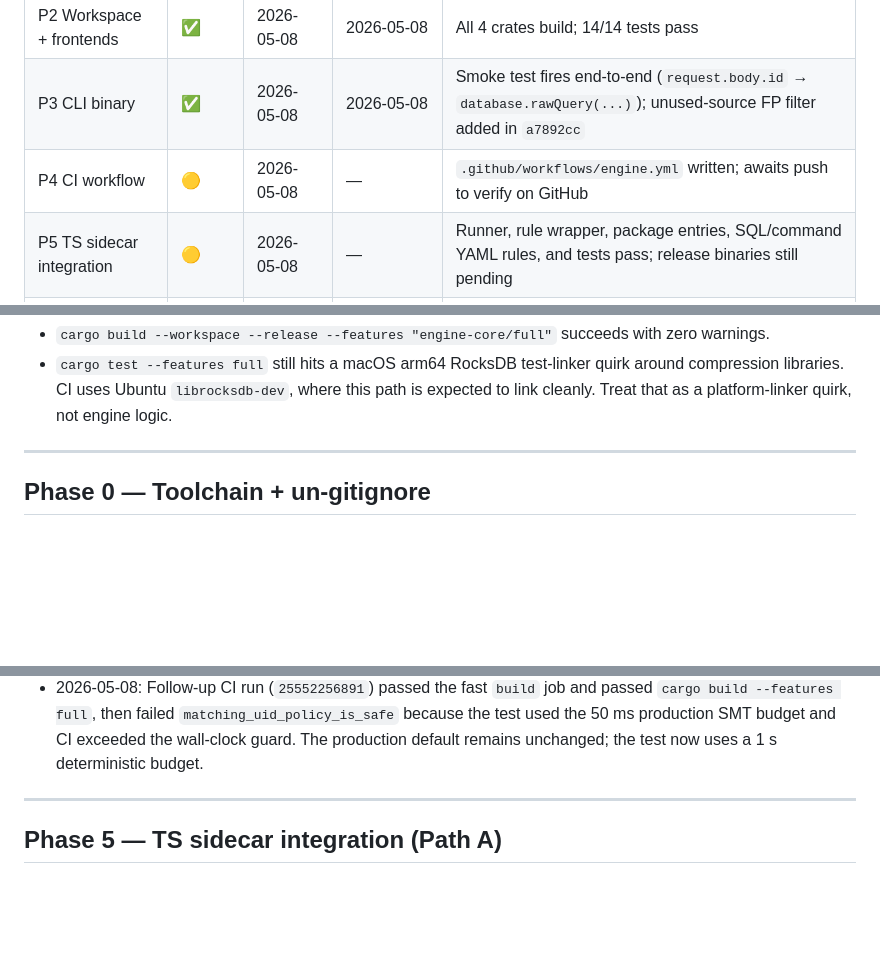
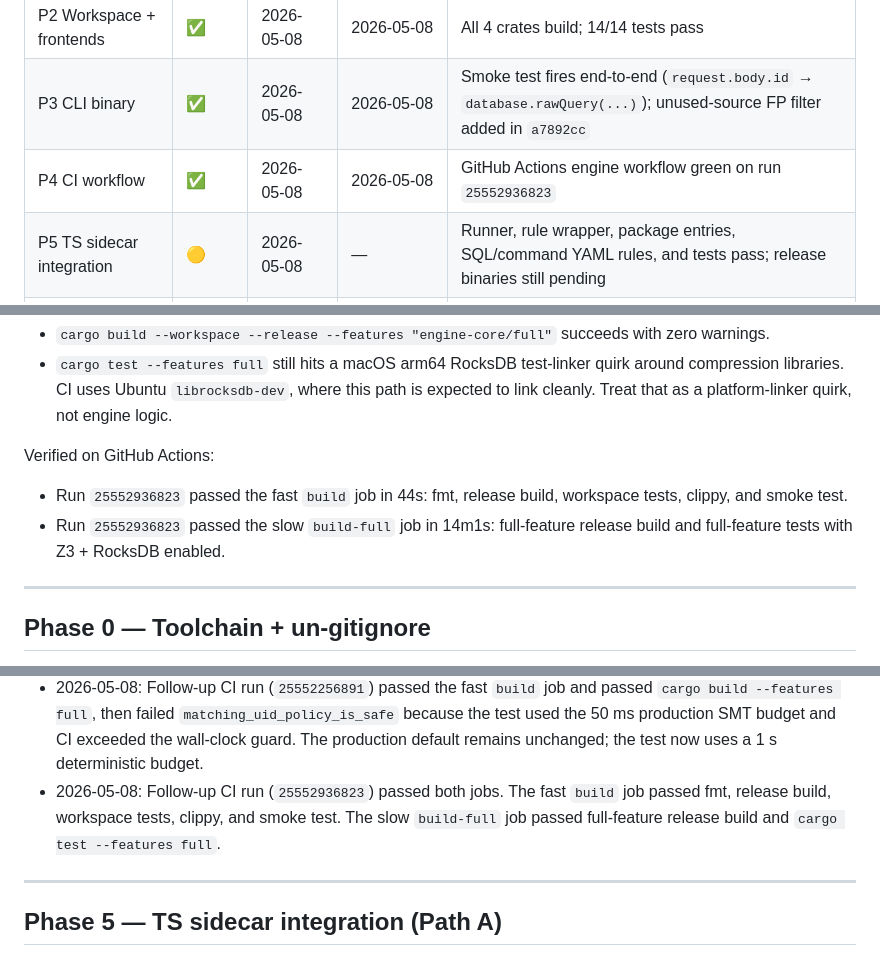
Before and after one commit to icyarcanine/flutter-security-scanner, a Markdown page: RUST_ENGINE_PROGRESS.md, 3 parts joined by grey strips. Drawn GitHub-style; blank space fills up the shorter version.

Commit message:
Record green engine CI run

```diff
--- a/RUST_ENGINE_PROGRESS.md
+++ b/RUST_ENGINE_PROGRESS.md
@@ -20,7 +20,7 @@
 | P1  Make engine-core compile | ✅ | 2026-05-08 | 2026-05-08 | Default + full-feature builds both pass |
 | P2  Workspace + frontends | ✅ | 2026-05-08 | 2026-05-08 | All 4 crates build; 14/14 tests pass |
 | P3  CLI binary | ✅ | 2026-05-08 | 2026-05-08 | Smoke test fires end-to-end (`request.body.id` → `database.rawQuery(...)`); unused-source FP filter added in `a7892cc` |
-| P4  CI workflow | 🟡 | 2026-05-08 | — | `.github/workflows/engine.yml` written; awaits push to verify on GitHub |
+| P4  CI workflow | ✅ | 2026-05-08 | 2026-05-08 | GitHub Actions engine workflow green on run `25552936823` |
 | P5  TS sidecar integration | 🟡 | 2026-05-08 | — | Runner, rule wrapper, package entries, SQL/command YAML rules, and tests pass; release binaries still pending |
 | P6  Deprecate TS IFDS | ✅ | 2026-05-08 | 2026-05-08 | Legacy engine marked deprecated; fallback now skips when Rust runtime is available |
 | P7  Dart sidecar integration | ⬜ | — | — | — |
@@ -256,6 +256,13 @@ Verified locally after the fix:
   quirk around compression libraries. CI uses Ubuntu `librocksdb-dev`, where
   this path is expected to link cleanly. Treat that as a platform-linker quirk,
   not engine logic.
+
+Verified on GitHub Actions:
+
+- Run `25552936823` passed the fast `build` job in 44s: fmt, release build,
+  workspace tests, clippy, and smoke test.
+- Run `25552936823` passed the slow `build-full` job in 14m1s: full-feature
+  release build and full-feature tests with Z3 + RocksDB enabled.
 
 ---
 
@@ -411,6 +418,10 @@ Verified locally after the fix:
   `matching_uid_policy_is_safe` because the test used the 50 ms production
   SMT budget and CI exceeded the wall-clock guard. The production default
   remains unchanged; the test now uses a 1 s deterministic budget.
+- 2026-05-08: Follow-up CI run (`25552936823`) passed both jobs. The fast
+  `build` job passed fmt, release build, workspace tests, clippy, and smoke
+  test. The slow `build-full` job passed full-feature release build and
+  `cargo test --features full`.
 
 ---
 
```
Also changed, not shown: other parts of RUST_ENGINE_PROGRESS.md (+5 -5 lines).
